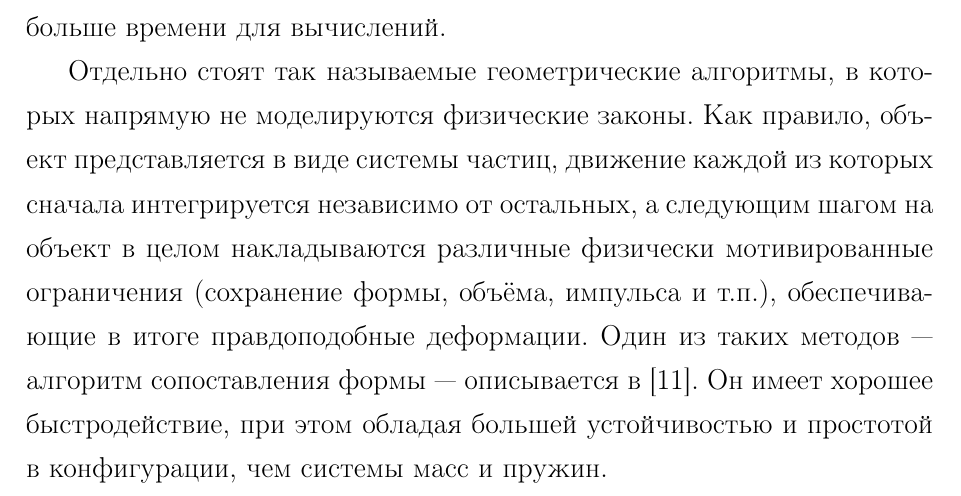
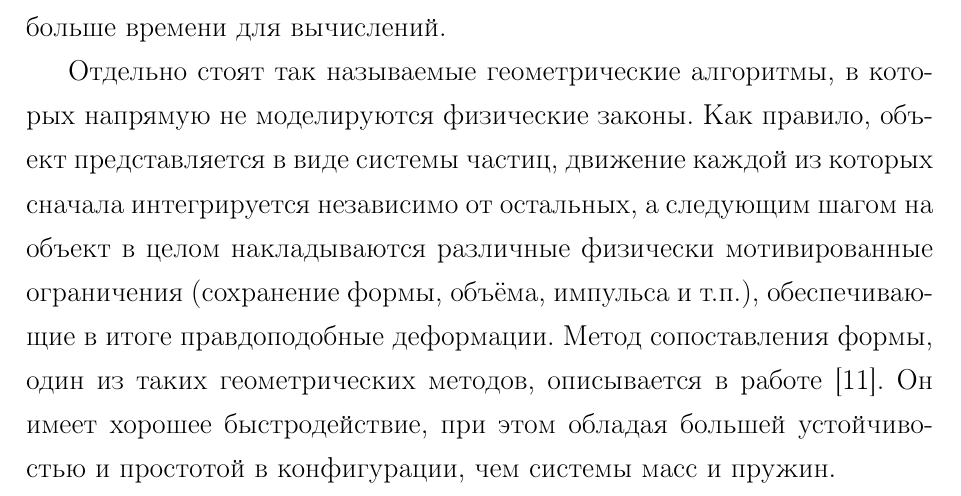
Before and after one commit to NIA/diploma, a LaTeX document (text/src/base.tex): part of page 7 of 53, cut so that both start at the same text. Compiled offline with pdfLaTeX; a missing bibliography style is replaced by a similar one.

Commit message:
Переформулировал первое упоминание метода сопоставления формы

```diff
--- a/text/src/base.tex
+++ b/text/src/base.tex
@@ -221,8 +221,8 @@
     физические законы. Как~правило, объект представляется в~виде системы частиц, движение каждой из
     которых сначала интегрируется независимо от~остальных, а~следующим шагом на объект в~целом
     накладываются различные физически мотивированные ограничения (сохранение формы, объёма, импульса
-    и~т.п.), обеспечивающие в итоге правдоподобные деформации. Один из таких методов~--- алгоритм
-    сопоставления формы~--- описывается в~\cite{mueller-meshless}. Он имеет хорошее быстродействие,
+    и~т.п.), обеспечивающие в итоге правдоподобные деформации. Метод сопоставления формы, один из
+    таких геометрических методов, описывается в работе~\cite{mueller-meshless}. Он имеет хорошее быстродействие,
     при этом обладая большей устойчивостью и простотой в конфигурации, чем системы масс и пружин.
 
   \section{Постановка задачи}\label{sec:task}
```
